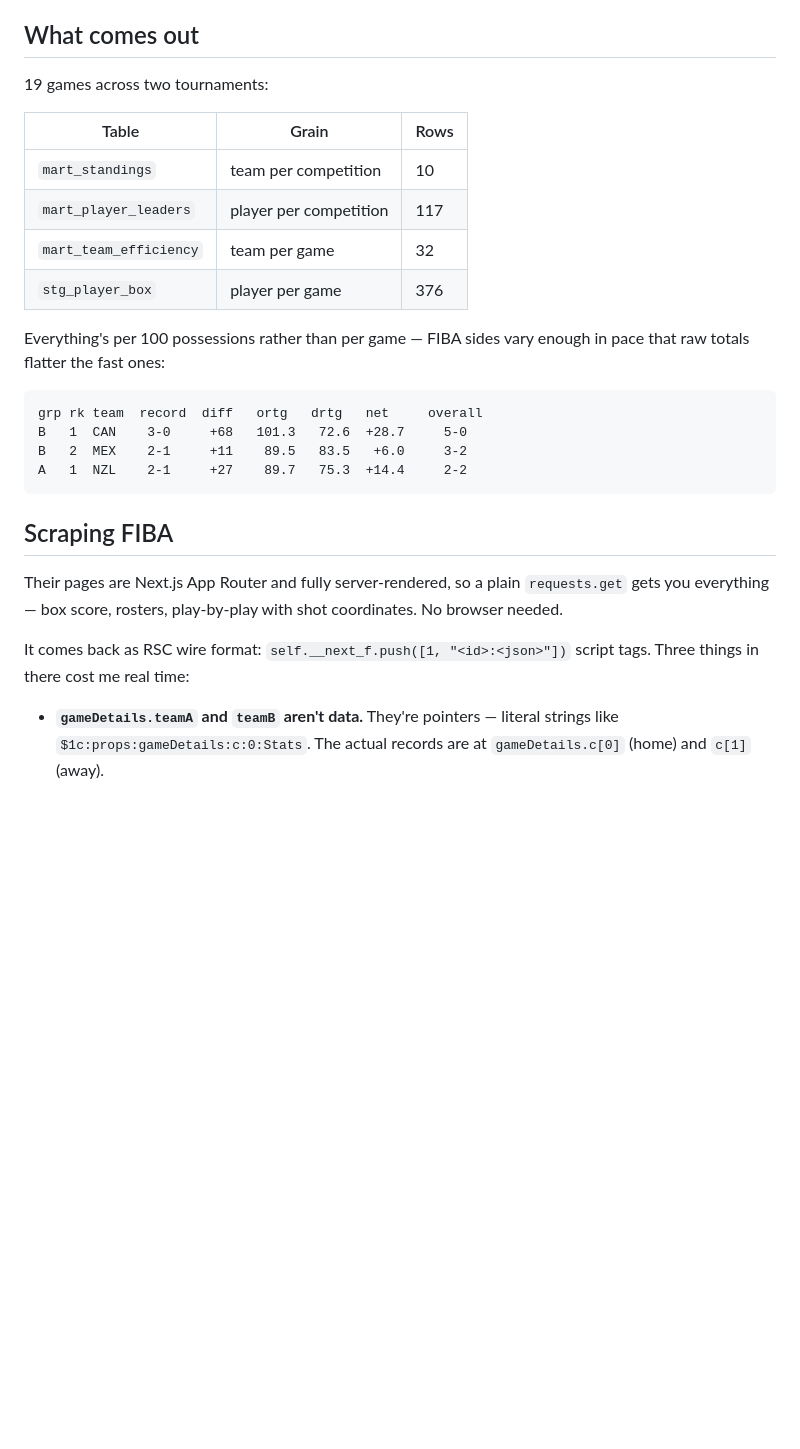
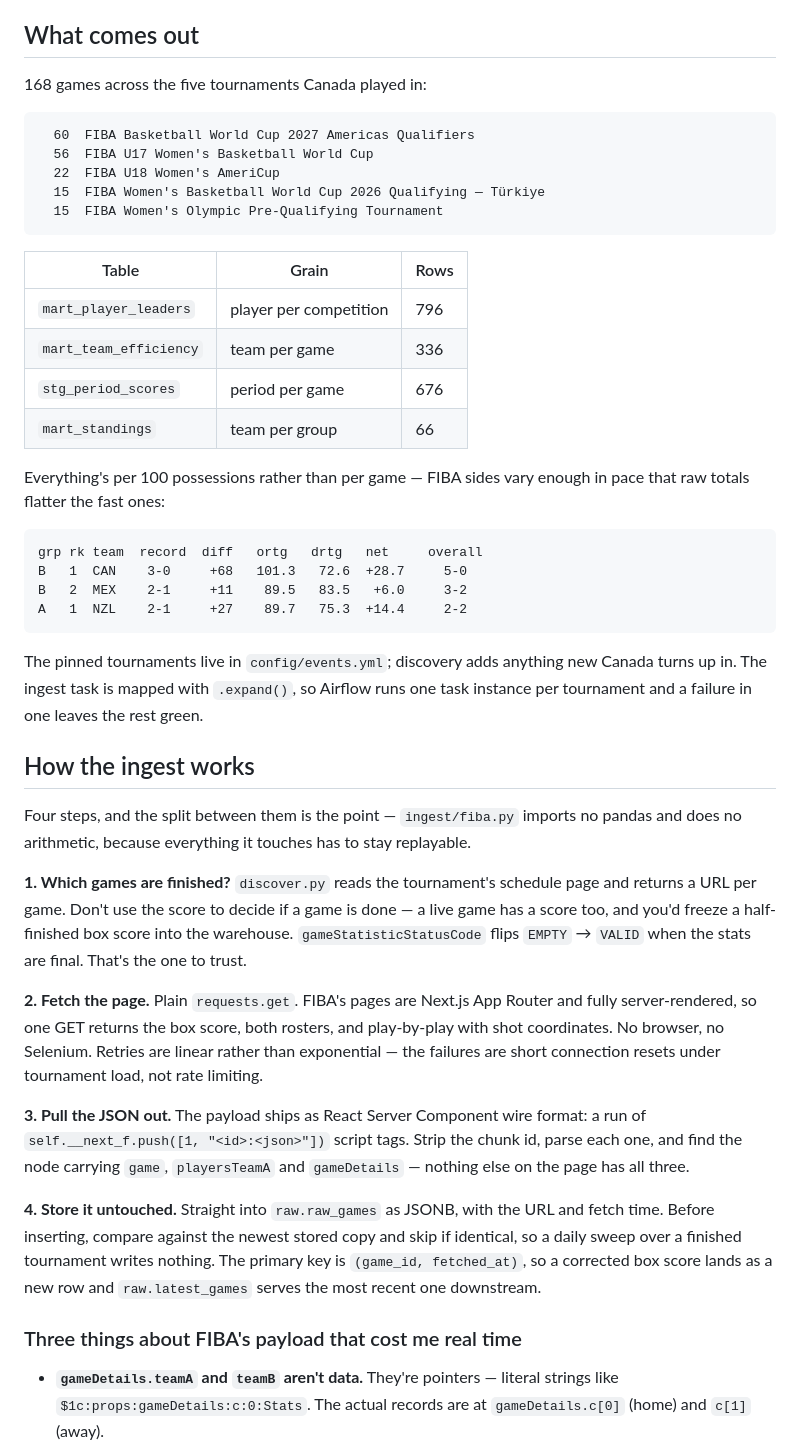
Before and after one commit to jordanngo205/Canada_Basketball_Tournaments_Pipeline, a Markdown page: README.md, the part around one of its changes. GitHub-like rendering; blank space fills up the shorter version.

Commit message:
Document how the ingest works and what the tests caught
Two sections a reviewer will actually ask about, and the numbers in 'what
comes out' were still from when this covered one tournament.

````diff
--- a/README.md
+++ b/README.md
@@ -43,14 +43,22 @@ Python or SQL. Only `out/` is mounted, since the host needs the JSON back.
 
 ## What comes out
 
-19 games across two tournaments:
+168 games across the five tournaments Canada played in:
+
+```
+  60  FIBA Basketball World Cup 2027 Americas Qualifiers
+  56  FIBA U17 Women's Basketball World Cup
+  22  FIBA U18 Women's AmeriCup
+  15  FIBA Women's Basketball World Cup 2026 Qualifying — Türkiye
+  15  FIBA Women's Olympic Pre-Qualifying Tournament
+```
 
 | Table | Grain | Rows |
 |---|---|---|
-| `mart_standings` | team per competition | 10 |
-| `mart_player_leaders` | player per competition | 117 |
-| `mart_team_efficiency` | team per game | 32 |
-| `stg_player_box` | player per game | 376 |
+| `mart_player_leaders` | player per competition | 796 |
+| `mart_team_efficiency` | team per game | 336 |
+| `stg_period_scores` | period per game | 676 |
+| `mart_standings` | team per group | 66 |
 
 Everything's per 100 possessions rather than per game — FIBA sides vary enough
 in pace that raw totals flatter the fast ones:
@@ -62,14 +70,40 @@ B   2  MEX    2-1     +11    89.5   83.5   +6.0     3-2
 A   1  NZL    2-1     +27    89.7   75.3  +14.4     2-2
 ```
 
-## Scraping FIBA
+The pinned tournaments live in `config/events.yml`; discovery adds anything new
+Canada turns up in. The ingest task is mapped with `.expand()`, so Airflow runs
+one task instance per tournament and a failure in one leaves the rest green.
 
-Their pages are Next.js App Router and fully server-rendered, so a plain
-`requests.get` gets you everything — box score, rosters, play-by-play with shot
-coordinates. No browser needed.
+## How the ingest works
 
-It comes back as RSC wire format: `self.__next_f.push([1, "<id>:<json>"])` script
-tags. Three things in there cost me real time:
+Four steps, and the split between them is the point — `ingest/fiba.py` imports
+no pandas and does no arithmetic, because everything it touches has to stay
+replayable.
+
+**1. Which games are finished?** `discover.py` reads the tournament's schedule
+page and returns a URL per game. Don't use the score to decide if a game is
+done — a live game has a score too, and you'd freeze a half-finished box score
+into the warehouse. `gameStatisticStatusCode` flips `EMPTY` → `VALID` when the
+stats are final. That's the one to trust.
+
+**2. Fetch the page.** Plain `requests.get`. FIBA's pages are Next.js App Router
+and fully server-rendered, so one GET returns the box score, both rosters, and
+play-by-play with shot coordinates. No browser, no Selenium. Retries are linear
+rather than exponential — the failures are short connection resets under
+tournament load, not rate limiting.
+
+**3. Pull the JSON out.** The payload ships as React Server Component wire
+format: a run of `self.__next_f.push([1, "<id>:<json>"])` script tags. Strip the
+chunk id, parse each one, and find the node carrying `game`, `playersTeamA` and
+`gameDetails` — nothing else on the page has all three.
+
+**4. Store it untouched.** Straight into `raw.raw_games` as JSONB, with the URL
+and fetch time. Before inserting, compare against the newest stored copy and
+skip if identical, so a daily sweep over a finished tournament writes nothing.
+The primary key is `(game_id, fetched_at)`, so a corrected box score lands as a
+new row and `raw.latest_games` serves the most recent one downstream.
+
+### Three things about FIBA's payload that cost me real time
 
 - **`gameDetails.teamA` and `teamB` aren't data.** They're pointers — literal
   strings like `$1c:props:gameDetails:c:0:Stats`. The actual records are at
````
Also changed, not shown: other parts of README.md (+29 -6 lines).
